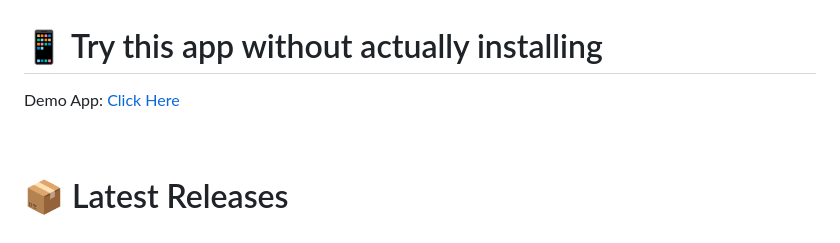
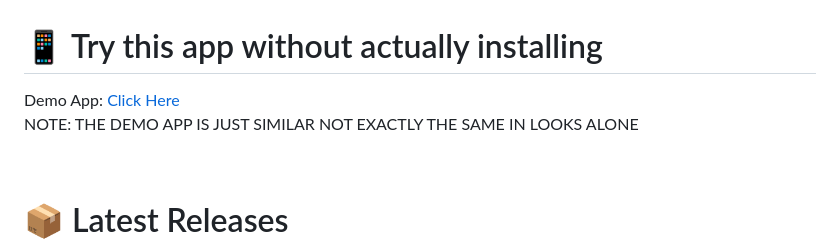
Before and after one commit to hari161008/Everlasting-Android-Tweak, a Markdown page: README.md, the part around the change. GitHub-like rendering.

```diff
--- a/README.md
+++ b/README.md
@@ -17,7 +17,8 @@ Everlasting Android Tweak is the true heart of Android, powerful, feature rich t
 <br>
 
 # 📱 Try this app without actually installing
-Demo App: [Click Here](https://hari161008.github.io/Website-For-Everlasting-Android-Tweak/Everlasting_Android_Tweak_Demo%20v2.html)
+Demo App: [Click Here](https://hari161008.github.io/Website-For-Everlasting-Android-Tweak/Everlasting_Android_Tweak_Demo%20v2.html) <br>
+NOTE: THE DEMO APP IS JUST SIMILAR NOT EXACTLY THE SAME IN LOOKS ALONE
 
 <br>
 
```
